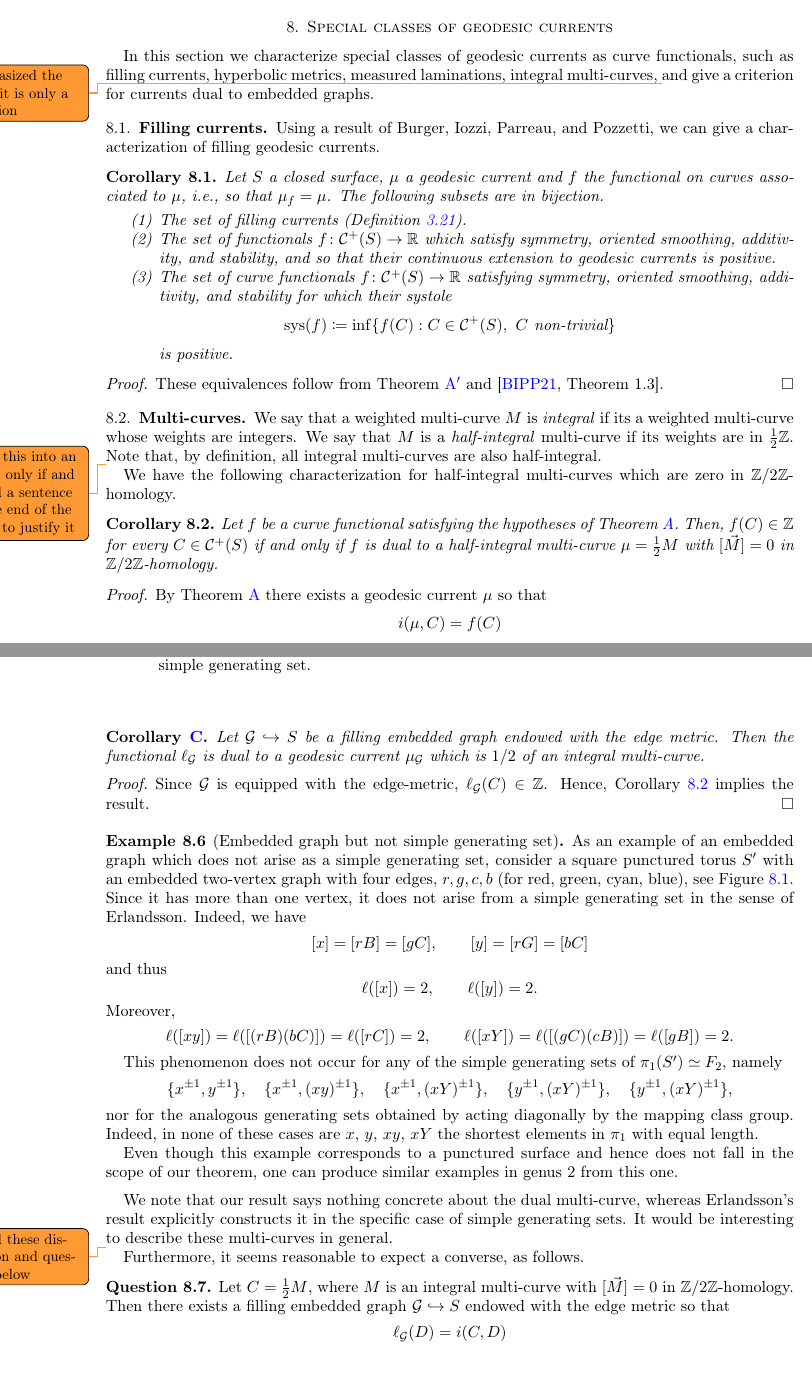
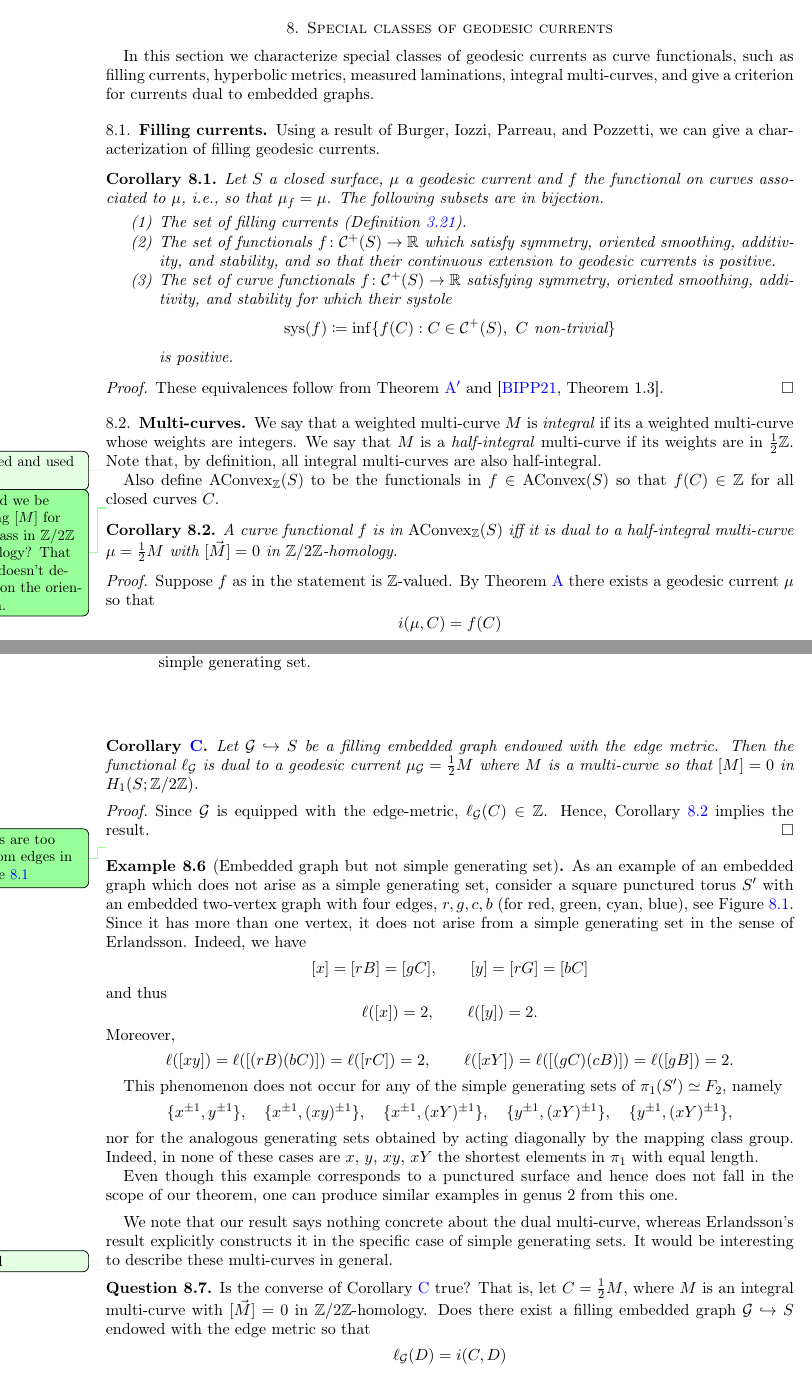
Before and after one commit to dpthurst/Currents-and-intersections, a LaTeX paper (Intersections.tex, which reads special-classes.tex): two parts of pages 60 and 62 of 100, joined at a grey line, cut so that both start at the same text. Compiled offline with pdfLaTeX.

Commit message:
Edits on embedded graphs

```diff
--- a/special-classes.tex
+++ b/special-classes.tex
@@ -1,7 +1,10 @@
 \section{Special classes of geodesic currents}
 \label{sec:special-classes}
 
-In this section we characterize special classes of geodesic currents as curve functionals, such as filling currents, hyperbolic metrics, measured laminations, integral multi-curves, \DMGtodo{emphasized the last bit is only a criterion} and give a criterion for currents dual to embedded graphs.
+In this section we characterize special classes of geodesic currents
+as curve functionals, such as filling currents, hyperbolic metrics,
+measured laminations, integral multi-curves, and give a criterion for
+currents dual to embedded graphs.
 
 \subsection{Filling currents}
 \label{subsec:filling}
@@ -32,19 +35,25 @@ These equivalences follow from Theorem~\ref{thm:intersections_group} and \cite[T
 \subsection{Multi-curves}
 
 We say that a weighted multi-curve $M$ is \emph{integral}
- if its a weighted multi-curve whose weights are integers. We say that $M$ is a \emph{half-integral} multi-curve if its weights are in $\frac{1}{2}\mathbb{Z}$. Note that, by definition, all integral multi-curves are also half-integral.
+if its a weighted multi-curve whose weights are integers. We say that
+$M$ is a \emph{half-integral} multi-curve if its weights are in
+$\frac{1}{2}\mathbb{Z}$. Note that, by definition, all integral
+multi-curves are also half-integral.
 
- \DMGtodo{made this into an if and only if and added a sentence at the end of the proof to justify it}
+\DPTfyi{Defined and used this}
+Also define $\AConvex_{\bbZ}(S)$ to be the functionals in
+$f \in \AConvex(S)$ so that $f(C) \in \bbZ$ for all closed curves~$C$.
 
-We have the following characterization for half-integral multi-curves which are zero in $\mathbb{Z}/2\mathbb{Z}$-homology.
-
-
+\DPTtodo{Should we be writing $[M]$ for the class in $\bbZ/2\bbZ$
+  homology? That class doesn't depend on the orientation.}
 \begin{corollary}
-Let $f$ be a curve functional satisfying the hypotheses of Theorem~\ref{thm:intersect}.
-Then, $f(C) \in \mathbb{Z}$ for every $C \in \Curves^+(S)$ if and only if $f$ is dual to a half-integral multi-curve $\mu=\frac{1}{2}M$ with $[\vec{M}] = 0$ in $\mathbb{Z}/2\mathbb{Z}$-homology.
+A curve functional $f$ is in $\AConvex_{\bbZ}(S)$ iff it is dual to a
+half-integral multi-curve $\mu=\frac{1}{2}M$ with $[\vec{M}] = 0$ in
+$\mathbb{Z}/2\mathbb{Z}$-homology.
 \label{cor:int_multicurve}
 \end{corollary}
 \begin{proof}
+  Suppose $f$ as in the statement is $\bbZ$-valued.
 By Theorem~\ref{thm:intersect} there exists a geodesic current $\mu$ so that
 \[
 i(\mu, C) = f(C)
@@ -128,14 +142,16 @@ choosing $\mathcal{G}$ to be a rose graph with only one vertex.
 Let $\mathcal{G} \hookrightarrow S$ be a filling embedded graph
 endowed with the edge metric. Then
 the functional $\ell_{\mathcal{G}}$ is dual to a
-geodesic current $\mu_{\mathcal{G}}$ which is $1/2$ of an integral
-multi-curve.
+geodesic current $\mu_{\mathcal{G}} = \frac12 M$ where $M$ is a
+multi-curve so that $[M]=0$ in
+$H_1(S; \mathbb{Z}/2\mathbb{Z})$.
 \end{taggedcor}
 \begin{proof}
 Since $\mathcal{G}$ is equipped with the edge-metric, $\ell_{\mathcal{G}}(C) \in \mathbb{Z}$.
 Hence, Corollary~\ref{cor:int_multicurve} implies the result.
 \end{proof}
 
+\DPTtodo{Labels are too far from edges in Figure~\ref{fig:embedded-graph}}%
 \begin{figure}
 \centering{
 \svgfignormal{embedded}}
@@ -178,13 +194,12 @@ Even though this example corresponds to a punctured surface and hence does not f
 
 We note that our result says nothing concrete about the dual multi-curve, whereas Erlandsson's result explicitly constructs it in the specific case of simple generating sets. It would be interesting to describe these multi-curves in general.
 
-\DMGtodo{added these discussion and question below}
-Furthermore, it seems reasonable to expect a converse, as follows.
-
+\DPTfyi{edited}
 \begin{question}
-Let $C=\frac{1}{2}M$, where $M$ is an integral
+  Is the converse of Corollary~\ref{maincor:embedded} true? That is,
+let $C=\frac{1}{2}M$, where $M$ is an integral
 multi-curve with $[\vec{M}] = 0$ in $\mathbb{Z}/2\mathbb{Z}$-homology.
-Then there exists a filling embedded graph $\mathcal{G} \hookrightarrow S$ endowed with the edge metric so that
+Does there exist a filling embedded graph $\mathcal{G} \hookrightarrow S$ endowed with the edge metric so that
 \[
 \ell_{\mathcal{G}}(D)=i(C,D)
 \]
```
Also changed, not shown: intro.tex (+4 -2 lines), special-classes.tex (57 more changed lines).
